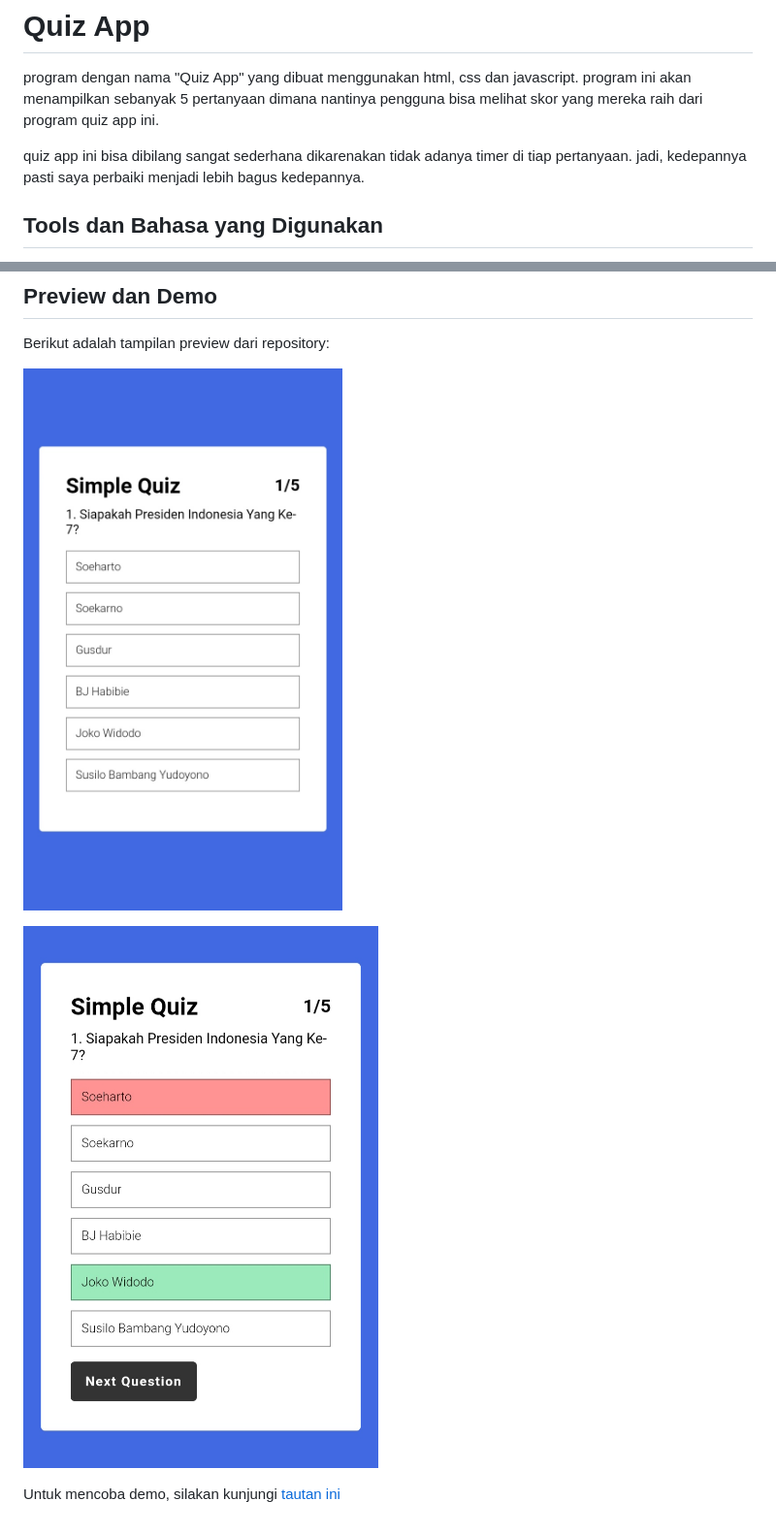
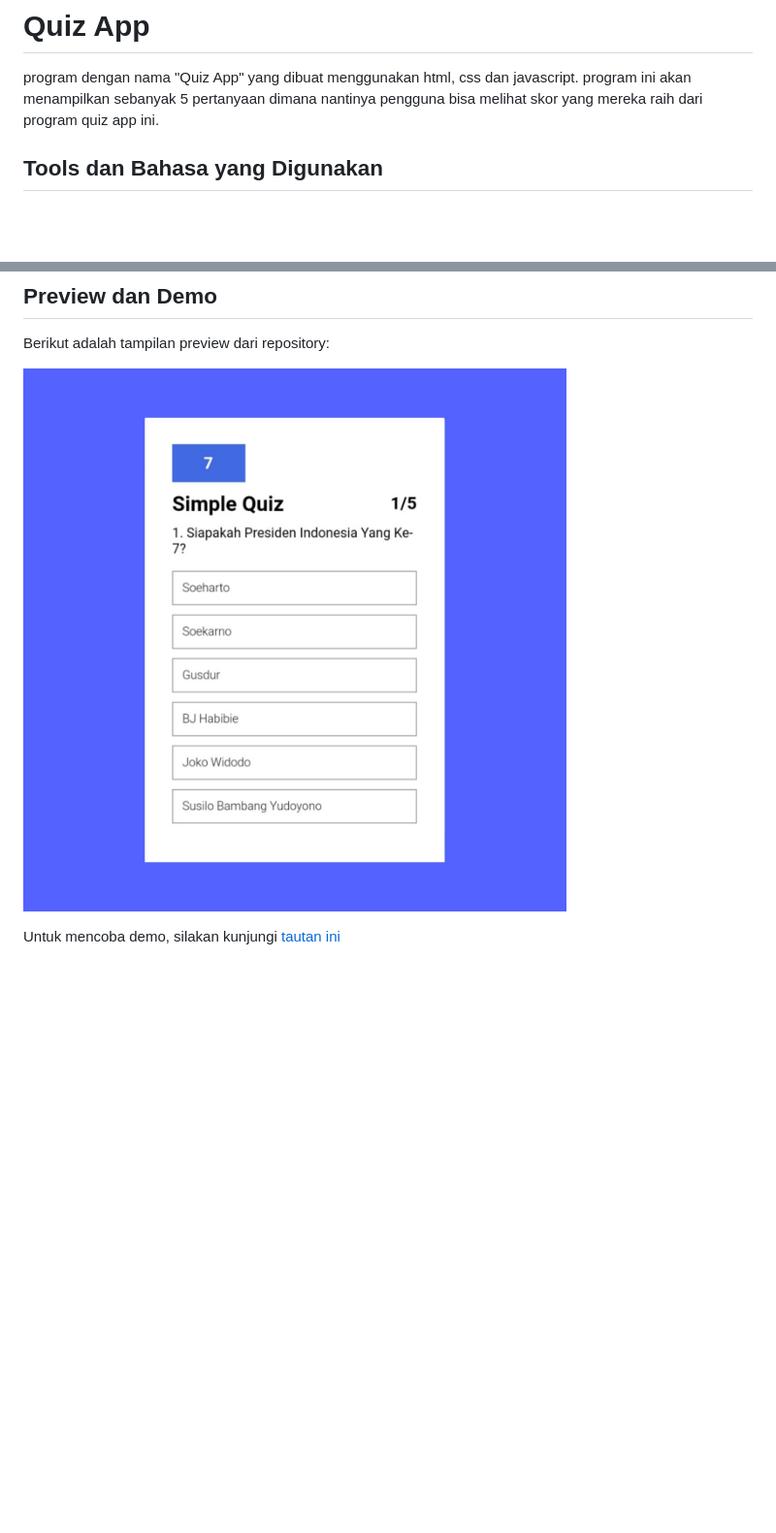
Before and after one commit to candradwicahyo/quiz-app, a Markdown page: README.md, 2 parts joined by grey strips. Shown: that part at 97% size. Rendered like a GitHub page; pictures changed too: image.jpg (added), image1.jpg (deleted), image2.jpg (deleted); blank space fills up the shorter version.

Commit message:
update timer and change image preview

```diff
--- a/README.md
+++ b/README.md
@@ -1,8 +1,6 @@
 # Quiz App
 
 program dengan nama "Quiz App" yang dibuat menggunakan html, css dan javascript. program ini akan menampilkan sebanyak 5 pertanyaan dimana nantinya pengguna bisa melihat skor yang mereka raih dari program quiz app ini.
-
-quiz app ini bisa dibilang sangat sederhana dikarenakan tidak adanya timer di tiap pertanyaan. jadi, kedepannya pasti saya perbaiki menjadi lebih bagus kedepannya.
 
 ## Tools dan Bahasa yang Digunakan
 
@@ -29,8 +27,6 @@ git clone https://github.com/candradwicahyo/quiz-app.git
 
 Berikut adalah tampilan preview dari repository:
 
-![preview](https://github.com/candradwicahyo/quiz-app/blob/master/image1.jpg)
-
-![preview](https://github.com/candradwicahyo/quiz-app/blob/master/image2.jpg)
+![preview](https://github.com/candradwicahyo/quiz-app/blob/master/image.jpg)
 
 Untuk mencoba demo, silakan kunjungi [tautan ini](https://candradwicahyo.github.io/quiz-app)
```
Also changed, not shown: 3 other files.
